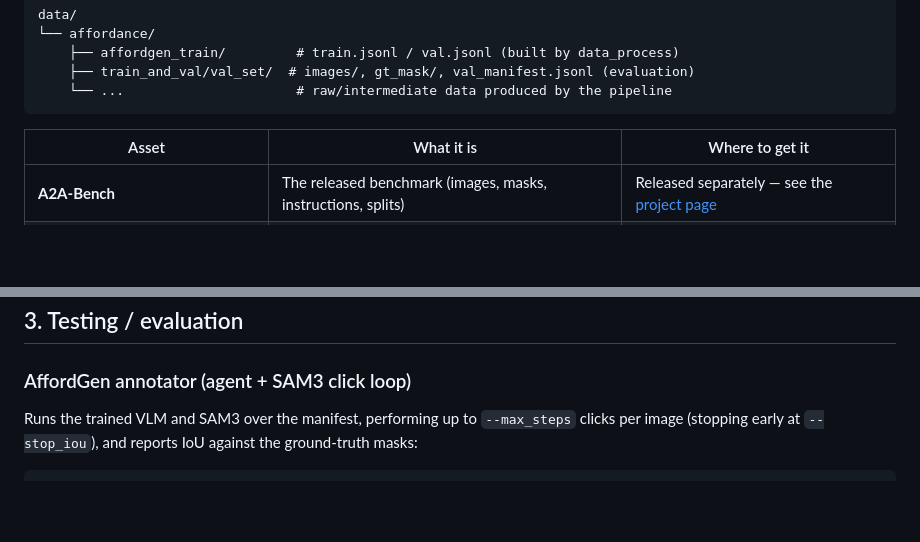
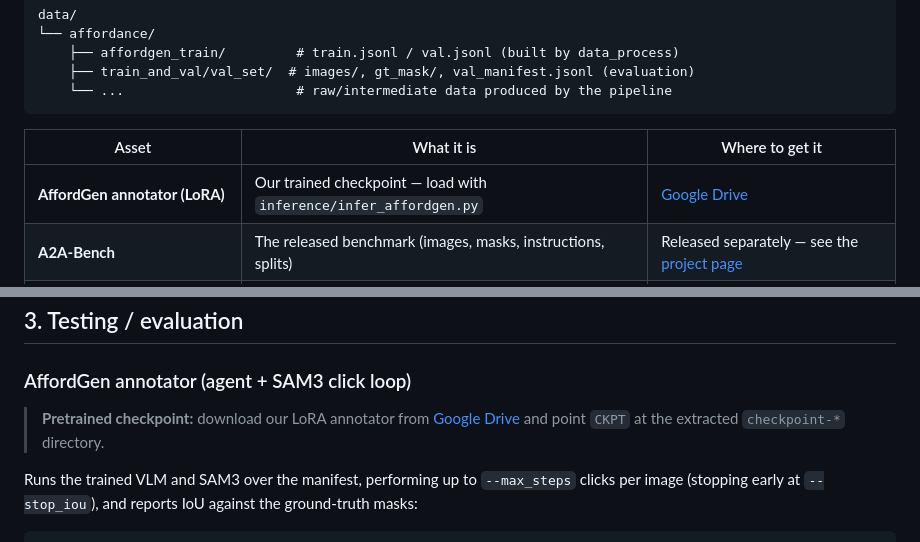
Before and after one commit to arc-l/a2a, a Markdown page: A2A-AffordGen/README.md, 2 parts joined by grey strips. Drawn GitHub-style; blank space fills up the shorter version.

Commit message:
Add AffordGen annotator checkpoint (Google Drive) to README

```diff
--- a/A2A-AffordGen/README.md
+++ b/A2A-AffordGen/README.md
@@ -134,6 +134,7 @@ data/
 
 | Asset | What it is | Where to get it |
 |---|---|---|
+| **AffordGen annotator (LoRA)** | Our trained checkpoint — load with `inference/infer_affordgen.py` | [Google Drive](https://drive.google.com/drive/folders/1Sfw3K5qpygvPqQ-WrcuzXvrlYSLwtfef?usp=drive_link) |
 | **A2A-Bench** | The released benchmark (images, masks, instructions, splits) | Released separately — see the [project page](https://arc-l.github.io/a2a/) |
 | **SAM3 checkpoint** | Click backend + text baseline | A2A-GroundingModel / SAM3-I release |
 | **Qwen3.5-9B**, **Qwen3-VL-32B-Instruct** | Base models | Their official model hubs |
@@ -304,6 +305,10 @@ python train/plot_training_curve.py runs/affordgen_lora/<run>/logging.jsonl
 
 ### AffordGen annotator (agent + SAM3 click loop)
 
+> **Pretrained checkpoint:** download our LoRA annotator from
+> [Google Drive](https://drive.google.com/drive/folders/1Sfw3K5qpygvPqQ-WrcuzXvrlYSLwtfef?usp=drive_link)
+> and point `CKPT` at the extracted `checkpoint-*` directory.
+
 Runs the trained VLM and SAM3 over the manifest, performing up to `--max_steps`
 clicks per image (stopping early at `--stop_iou`), and reports IoU against the
 ground-truth masks:
```
